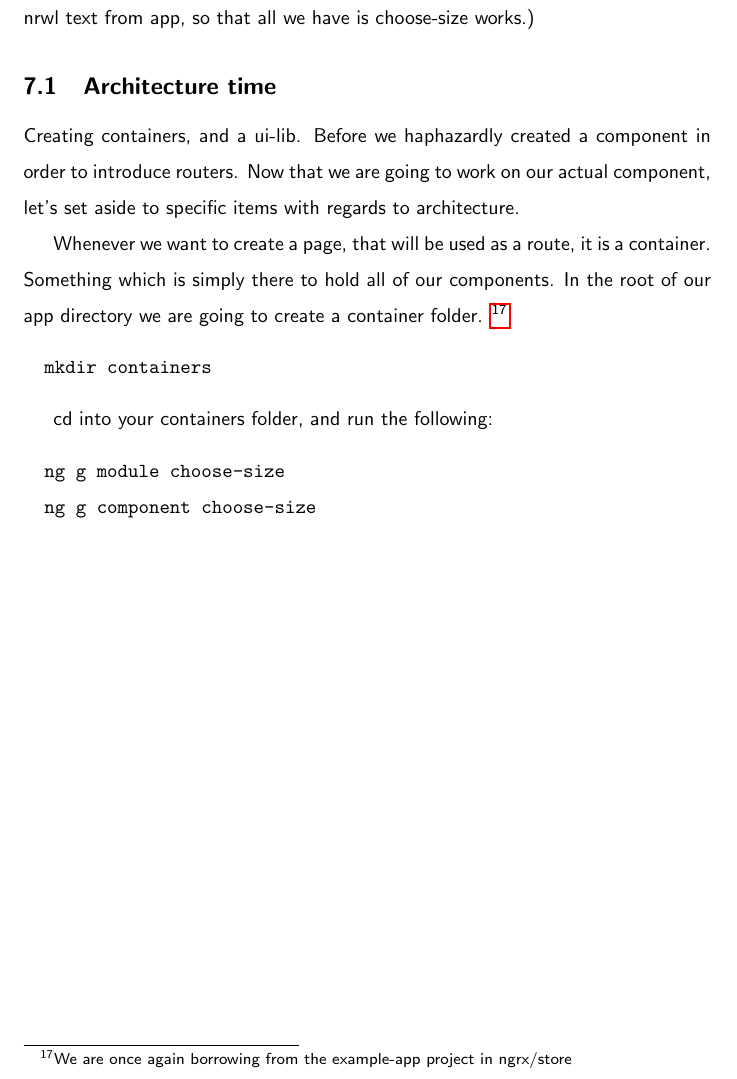
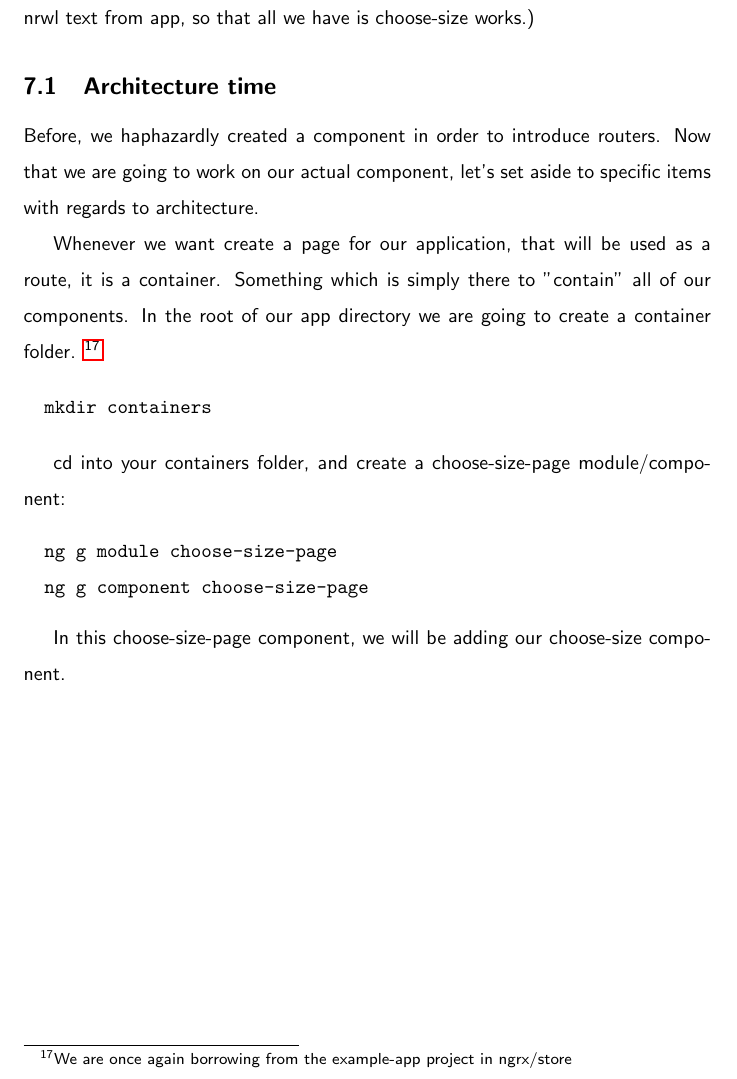
Before and after one commit to razroo/angular-content, a LaTeX document (main.tex, which reads creating-a-component/creating-a-component.tex): part of page 22 of 22, cut so that both start at the same text. Compiled offline with pdfLaTeX.

Commit message:
Update content for the creation of a component for one's container.

```diff
--- a/creating-a-component/creating-a-component.tex
+++ b/creating-a-component/creating-a-component.tex
@@ -45,20 +45,24 @@ default nrwl text from app, so that all we have is choose-size works.)
 
 \subsection{Architecture time}
 
-Creating containers, and a ui-lib. Before we haphazardly created a component in
-order to introduce routers. Now that we are going to work on our actual component,
-let's set aside to specific items with regards to architecture.
+Before, we haphazardly created a component in order to introduce routers. Now
+that we are going to work on our actual component, let's set aside to specific
+items with regards to architecture.
 
-Whenever we want to create a page, that will be used as a route, it is a container.
-Something which is simply there to hold all of our components. In the root of
-our app directory we are going to create a container folder. \footnote{We are
-once again borrowing from the example-app project in ngrx/store}
+Whenever we want create a page for our application, that will be used as a
+route, it is a container. Something which is simply there to "contain" all of
+our components. In the root of our app directory we are going to create a
+container folder. \footnote{We are once again borrowing from the example-app
+project in ngrx/store}
+
 \begin{verbatim}
   mkdir containers
 \end{verbatim}
 
-cd into your containers folder, and run the following:
+cd into your containers folder, and create a choose-size-page module/component:
 \begin{verbatim}
-  ng g module choose-size
-  ng g component choose-size
+  ng g module choose-size-page
+  ng g component choose-size-page
 \end{verbatim}
+
+In this choose-size-page component, we will be adding our choose-size component.
```
